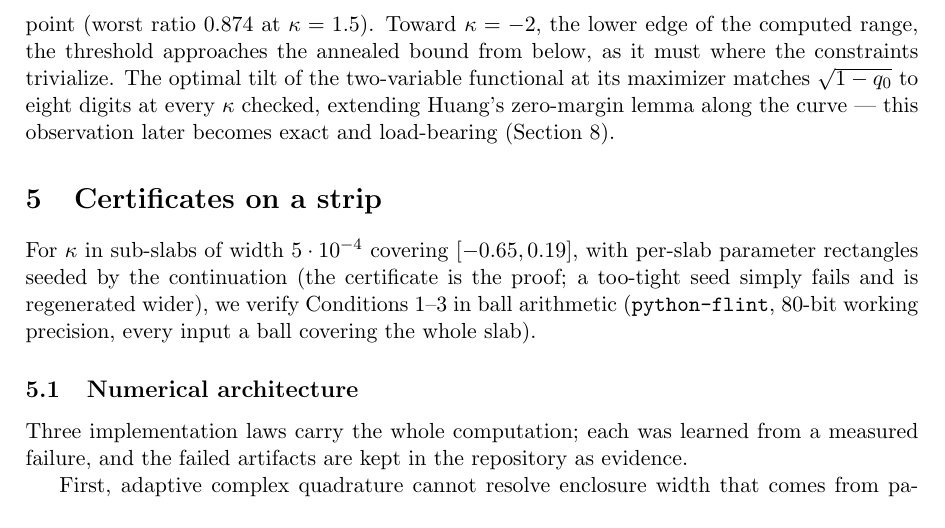
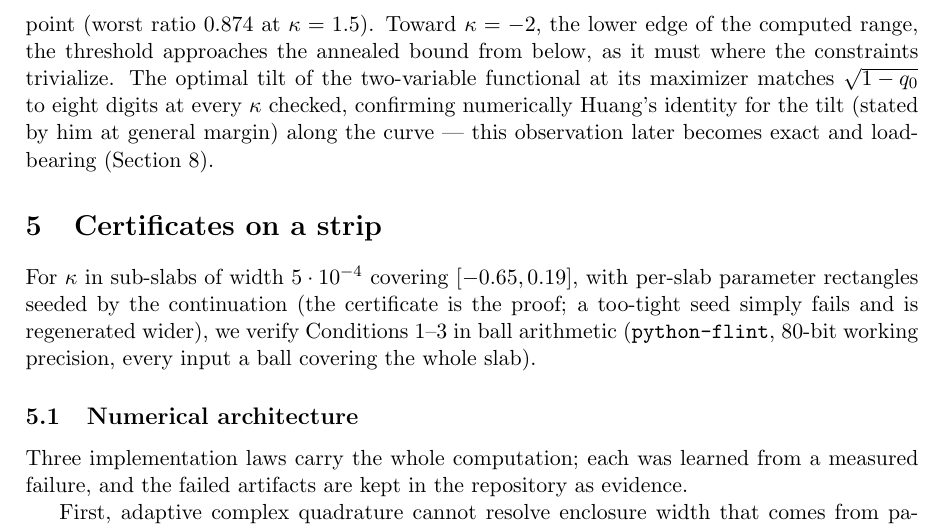
Before and after one commit to yspennstate/ising-perceptron-margin, a LaTeX paper (paper/main.tex): part of page 6 of 22, cut so that both start at the same text. Compiled offline with pdfLaTeX.

Commit message:
novelty framing on the tilt identity

```diff
--- a/paper/main.tex
+++ b/paper/main.tex
@@ -367,9 +367,9 @@ at $\kappa=1.5$).  Toward $\kappa=-2$, the lower edge of the computed range, the
 threshold approaches the annealed bound from below, as it must where the constraints
 trivialize.  The optimal tilt of the two-variable functional at its
 maximizer matches $\sqrt{1-q_0}$ to eight digits at every $\kappa$
-checked, extending Huang's zero-margin lemma along the curve --- this
-observation later becomes exact and load-bearing
-(Section~\ref{sec:regionI}).
+checked, confirming numerically Huang's identity for the tilt (stated
+by him at general margin) along the curve --- this observation later
+becomes exact and load-bearing (Section~\ref{sec:regionI}).
 
 \section{Certificates on a strip}\label{sec:slabs}
 
```
Also changed, not shown: paper/main.pdf.
